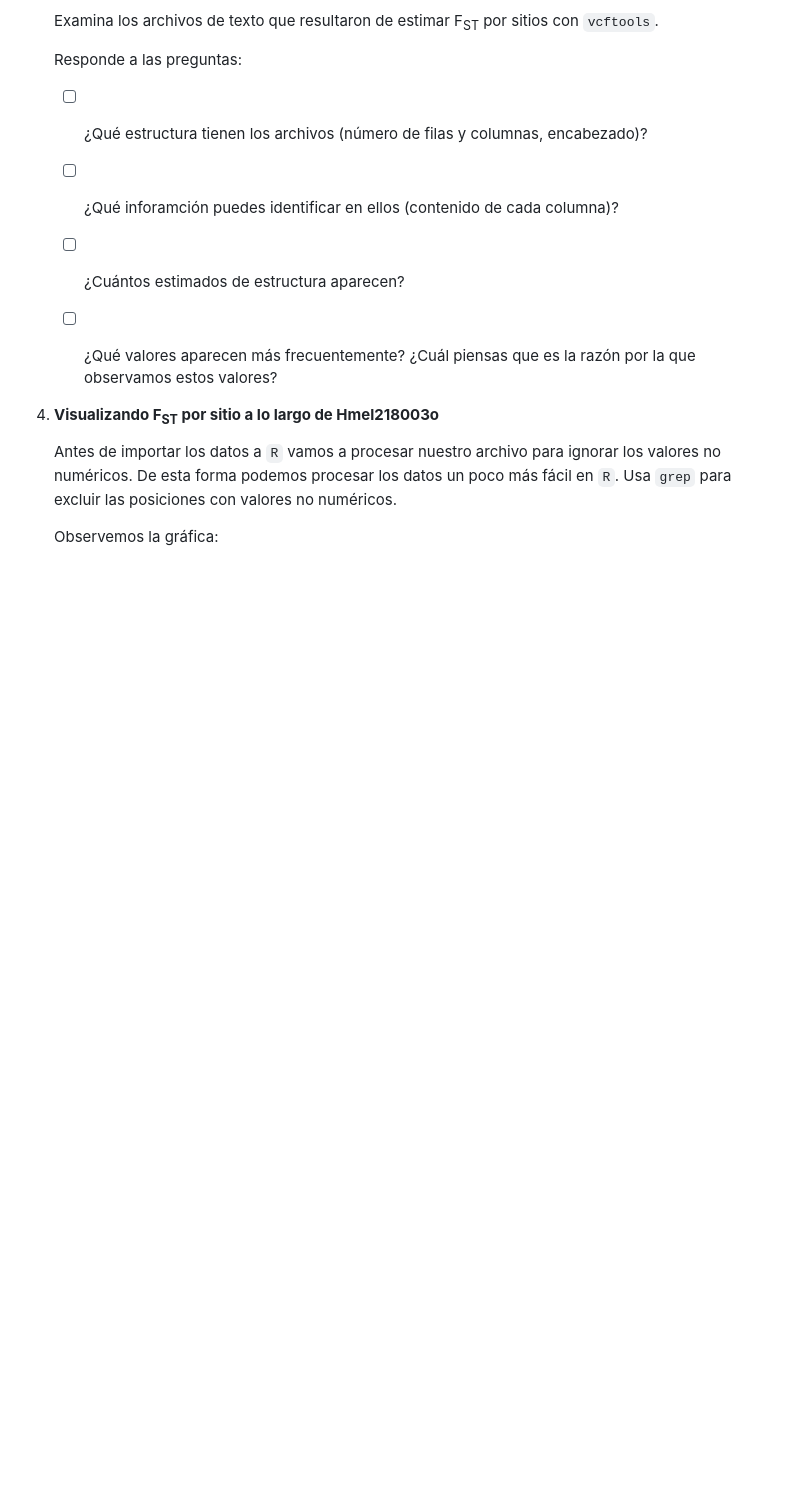
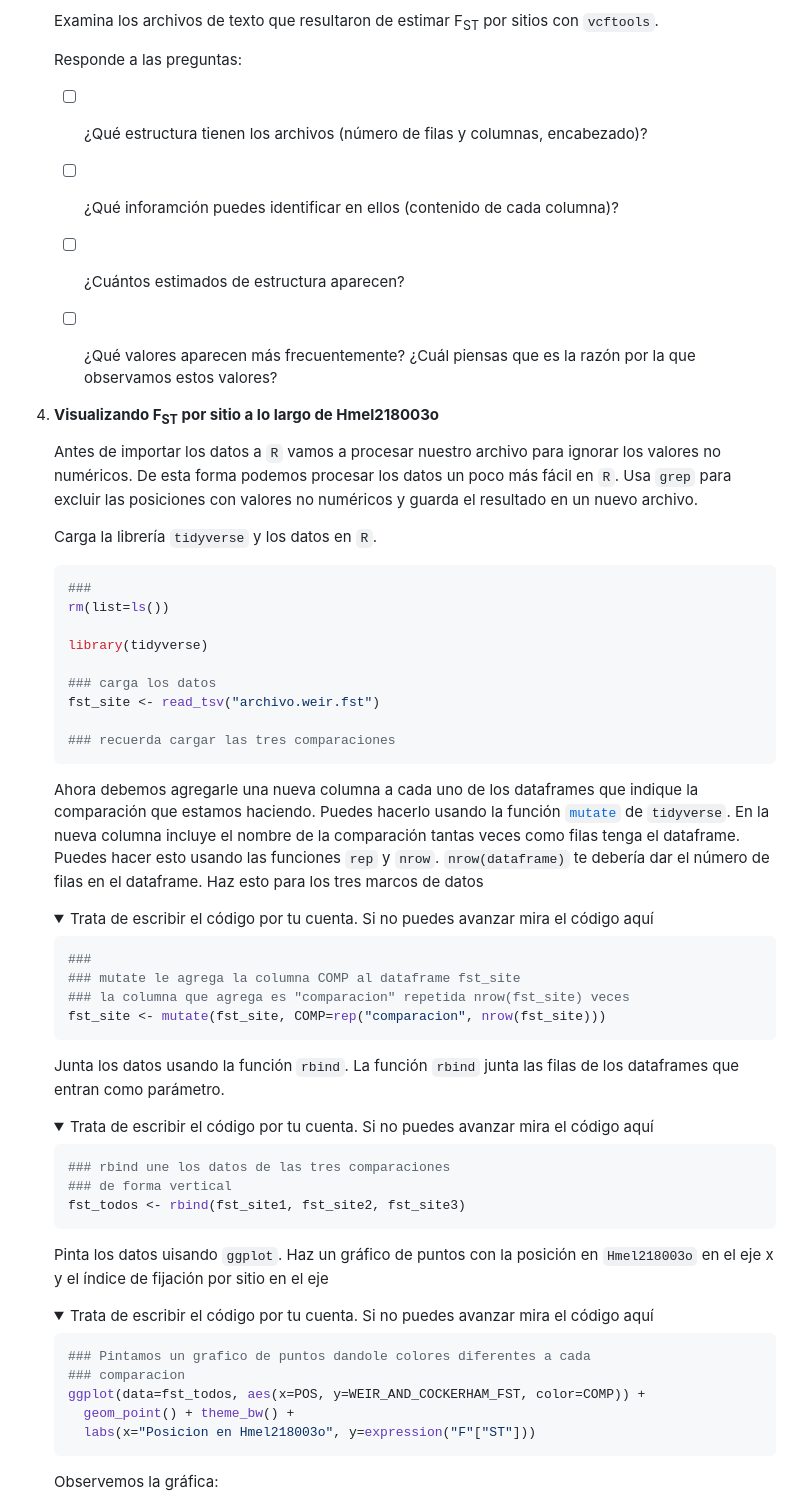
Before and after one commit to snchezmelo/genomica_biodiversidad, a Markdown page: introgresion_dstats.md, the part around the change printed below. GitHub-like rendering; folded sections open; blank space fills up the shorter version.

Commit message:
Actualiza FST x sitio

````diff
--- a/introgresion_dstats.md
+++ b/introgresion_dstats.md
@@ -105,7 +105,75 @@ Requerimientos computacionales: TBD
     Antes de importar los datos a `R` vamos a procesar nuestro archivo
     para ignorar los valores no numéricos. De esta forma podemos
     procesar los datos un poco más fácil en `R`. Usa `grep` para excluir
-    las posiciones con valores no numéricos.
+    las posiciones con valores no numéricos y guarda el resultado en un
+    nuevo archivo.
+
+    Carga la librería `tidyverse` y los datos en `R`.
+
+    ``` r
+    ###
+    rm(list=ls())
+
+    library(tidyverse)
+
+    ### carga los datos
+    fst_site <- read_tsv("archivo.weir.fst")
+
+    ### recuerda cargar las tres comparaciones
+    ```
+
+    Ahora debemos agregarle una nueva columna a cada uno de los
+    dataframes que indique la comparación que estamos haciendo. Puedes
+    hacerlo usando la función
+    [`mutate`](https://dplyr.tidyverse.org/reference/mutate.html) de
+    `tidyverse`. En la nueva columna incluye el nombre de la comparación
+    tantas veces como filas tenga el dataframe. Puedes hacer esto usando
+    las funciones `rep` y `nrow`. `nrow(dataframe)` te debería dar el
+    número de filas en el dataframe. Haz esto para los tres marcos de
+    datos
+
+    <details>
+    <summary> Trata de escribir el código por tu cuenta. Si no puedes avanzar mira el código aquí </summary>
+
+    ``` r
+    ###
+    ### mutate le agrega la columna COMP al dataframe fst_site
+    ### la columna que agrega es "comparacion" repetida nrow(fst_site) veces
+    fst_site <- mutate(fst_site, COMP=rep("comparacion", nrow(fst_site)))
+    ```
+
+    </details>
+
+    Junta los datos usando la función `rbind`. La función `rbind` junta
+    las filas de los dataframes que entran como parámetro.
+
+    <details>
+    <summary> Trata de escribir el código por tu cuenta. Si no puedes avanzar mira el código aquí </summary>
+
+    ``` r
+    ### rbind une los datos de las tres comparaciones
+    ### de forma vertical
+    fst_todos <- rbind(fst_site1, fst_site2, fst_site3)
+    ```
+
+    </details>
+
+    Pinta los datos uisando `ggplot`. Haz un gráfico de puntos con la
+    posición en `Hmel218003o` en el eje x y el índice de fijación por
+    sitio en el eje
+
+    <details>
+    <summary> Trata de escribir el código por tu cuenta. Si no puedes avanzar mira el código aquí </summary>
+
+    ``` r
+    ### Pintamos un grafico de puntos dandole colores diferentes a cada
+    ### comparacion
+    ggplot(data=fst_todos, aes(x=POS, y=WEIR_AND_COCKERHAM_FST, color=COMP)) +
+      geom_point() + theme_bw() +
+      labs(x="Posicion en Hmel218003o", y=expression("F"["ST"]))
+    ```
+
+    </details>
 
     Observemos la gráfica:
 
````
Also changed, not shown: other parts of introgresion_dstats.md (+13 -2 lines), Imagenes/fst_site_line.png (added), Imagenes/fst_sitio_facets.png (added), Imagenes/fst_sitio_linea_positivo.png (added).
